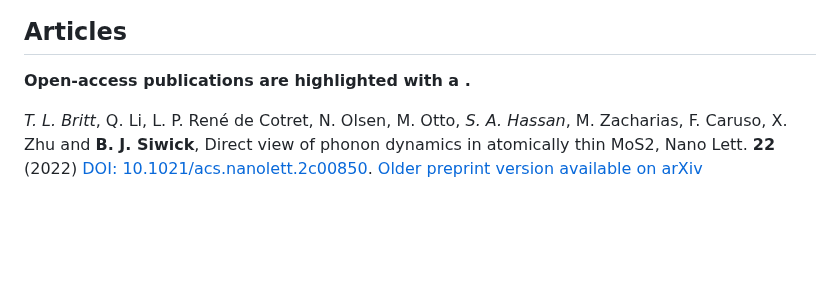
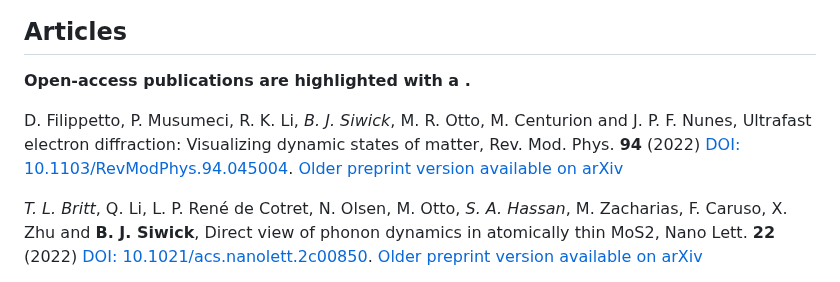
Before and after one commit to Siwick-Research-Group/siwick-website, a Markdown page: static/publications.md, the part around the change. Drawn GitHub-style; blank space fills up the shorter version.

Commit message:
added ued review

```diff
--- a/static/publications.md
+++ b/static/publications.md
@@ -8,6 +8,8 @@ withtoc: yes
 __Open-access publications are highlighted with a <i class="fas fa-unlock-alt"></i>.__
 
 <!-- Underlined names are group members at the time of submission. -->
+D. Filippetto, P. Musumeci, R. K. Li, _B. J. Siwick_, M. R. Otto, M. Centurion and J. P. F. Nunes, Ultrafast electron diffraction: Visualizing dynamic states of matter, Rev. Mod. Phys. **94** (2022) [DOI: 10.1103/RevModPhys.94.045004](https://doi.org/10.1103/RevModPhys.94.045004). <i class="fas fa-unlock-alt"></i> [Older preprint version available on arXiv](https://arxiv.org/abs/2207.00080)
+
 _T. L. Britt_, Q. Li, L. P. René de Cotret, N. Olsen, M. Otto, _S. A. Hassan_, M. Zacharias, F. Caruso, X. Zhu and __B. J. Siwick__, Direct view of phonon dynamics in atomically thin MoS2, Nano Lett. **22** (2022) [DOI: 10.1021/acs.nanolett.2c00850](https://pubs.acs.org/doi/10.1021/acs.nanolett.2c00850). <i class="fas fa-unlock-alt"></i> [Older preprint version available on arXiv](https://arxiv.org/abs/2205.07672)
 
 _L. P. René de Cotret_, M. R. Otto, J.-H. Pöhls, Z. Luo, M. G. Kanatzidis, and __B. J. Siwick__, Direct visualization of polaron formation in the thermoelectric SnSe, PNAS **119** (2022) [DOI: 10.1073/pnas.2113967119](https://www.pnas.org/content/119/3/e2113967119). <i class="fas fa-unlock-alt"></i> [Older preprint version available on arXiv](https://arxiv.org/abs/2111.10012). Featured on [__McGill University News__](https://www.mcgill.ca/channels/channels/news/visualizing-how-polarons-form-best-thermoelectric-material-yet-developed-336618)
```
